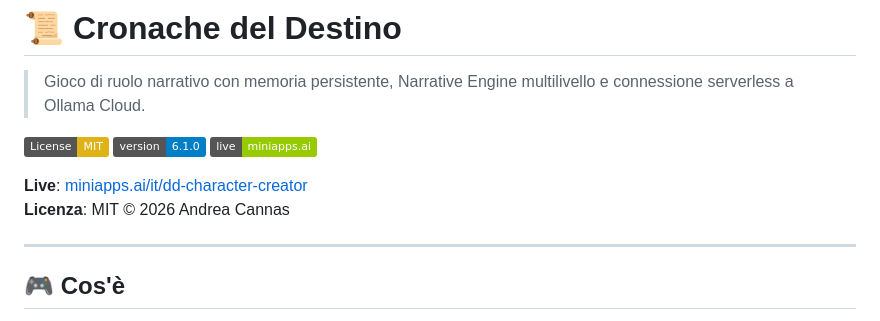
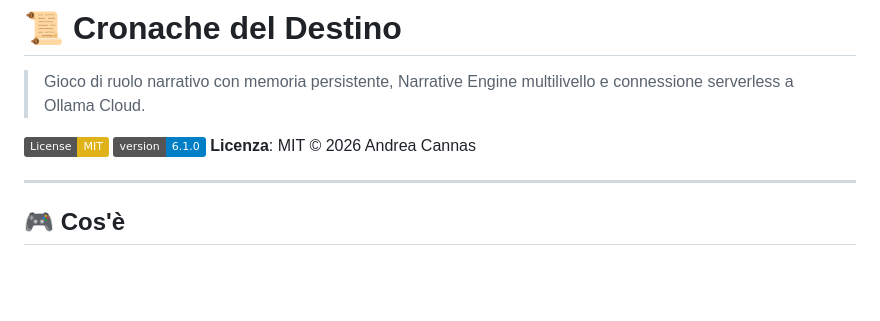
Before and after one commit to bovel84/D-D-Crea-la-tua-storia-, a Markdown page: README.md, the part around the change. GitHub-like rendering; badges without logos; blank space fills up the shorter version.

Commit message:
Remove miniapps.ai link from README

```diff
--- a/README.md
+++ b/README.md
@@ -4,9 +4,6 @@
 
 [![License: MIT](https://img.shields.io/badge/License-MIT-yellow.svg)](https://opensource.org/licenses/MIT)
 [![Version](https://img.shields.io/badge/version-6.1.0-blue.svg)](https://github.com/bovel84/D-D-Crea-la-tua-storia-)
-[![Live](https://img.shields.io/badge/live-miniapps.ai-green.svg)](https://miniapps.ai/it/dd-character-creator)
-
-**Live**: [miniapps.ai/it/dd-character-creator](https://miniapps.ai/it/dd-character-creator)
 **Licenza**: MIT © 2026 Andrea Cannas
 
 ---
```
